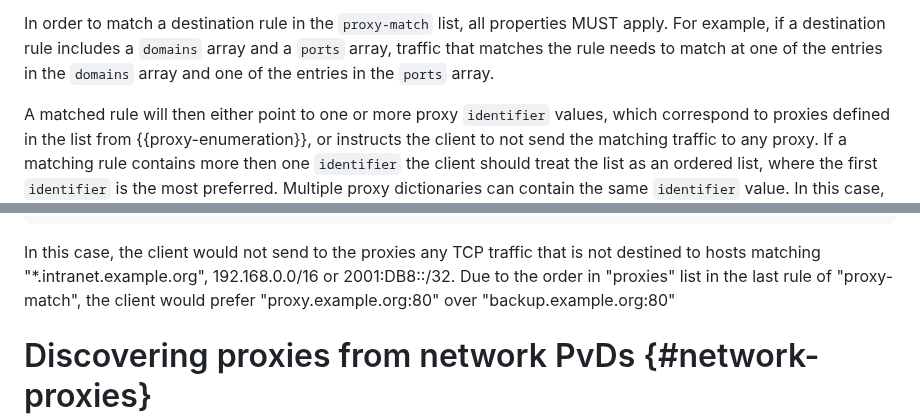
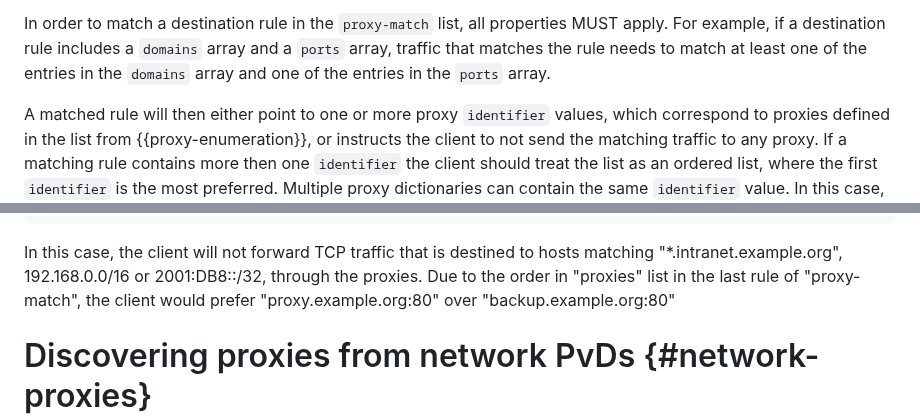
Before and after one commit to tfpauly/privacy-proxy, a Markdown page: draft-ietf-intarea-proxy-config.md, 2 parts joined by grey strips. Rendered like a GitHub page.

Commit message:
Corrected typos

```diff
--- a/draft-ietf-intarea-proxy-config.md
+++ b/draft-ietf-intarea-proxy-config.md
@@ -386,7 +386,7 @@ to be accessible through the matching proxies in case the sets of proxies are di
 
 In order to match a destination rule in the `proxy-match` list, all properties MUST apply. For
 example, if a destination rule includes a `domains` array and a `ports` array, traffic that matches
-the rule needs to match at one of the entries in the `domains` array and one of the entries in the
+the rule needs to match at least one of the entries in the `domains` array and one of the entries in the
 `ports` array.
 
 A matched rule will then either point to one or more proxy `identifier` values, which correspond
@@ -583,8 +583,8 @@ set with exceptions to bypass:
 }
 ~~~
 
-In this case, the client would not send to the proxies any TCP traffic
-that is not destined to hosts matching "\*.intranet.example.org", 192.168.0.0/16 or 2001:DB8::/32.
+In this case, the client will not forward TCP traffic that is destined to hosts matching
+"\*.intranet.example.org", 192.168.0.0/16 or 2001:DB8::/32, through the proxies.
 Due to the order in "proxies" list in the last rule of "proxy-match", the client would prefer
 "proxy.example.org:80" over "backup.example.org:80"
 
```
